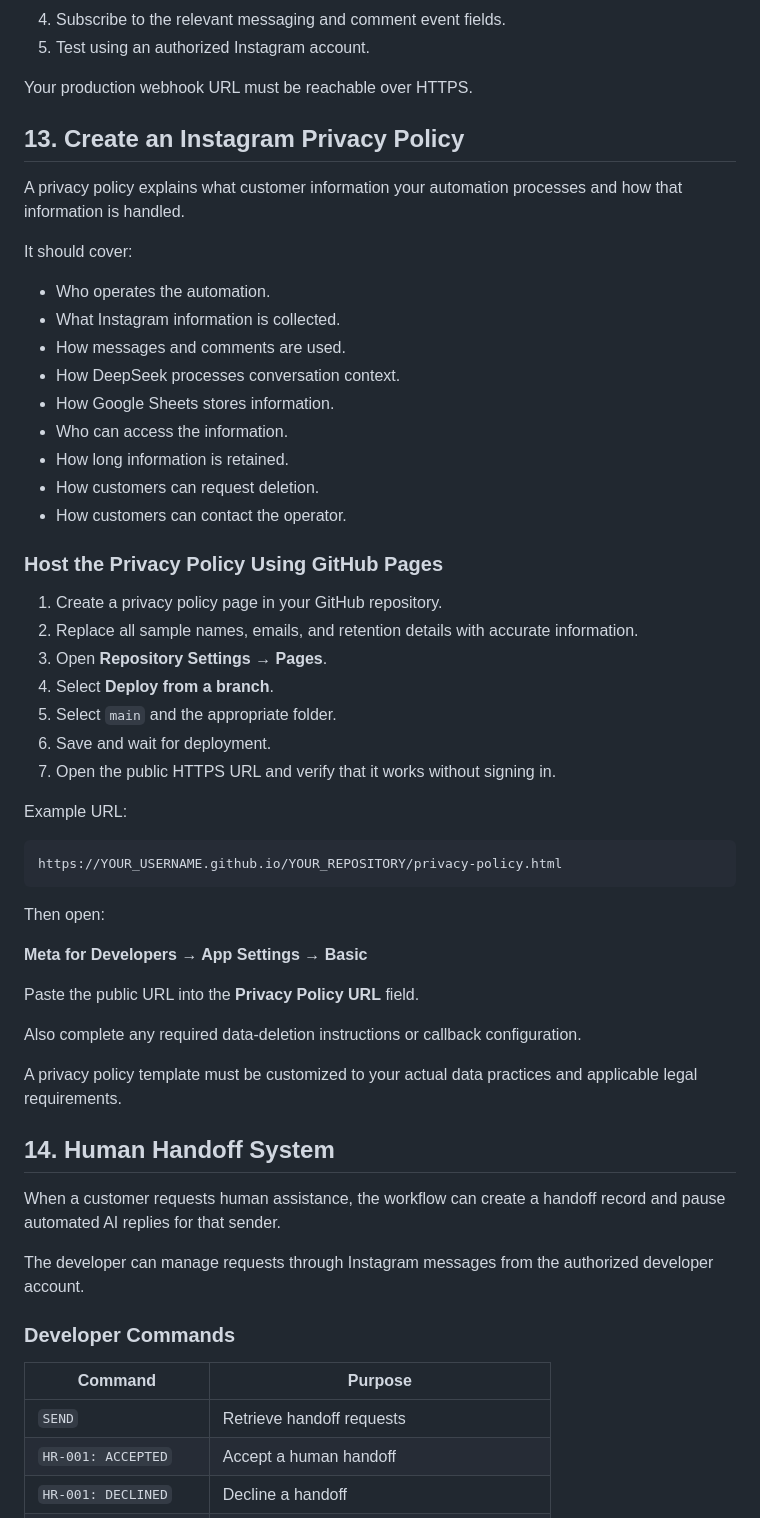
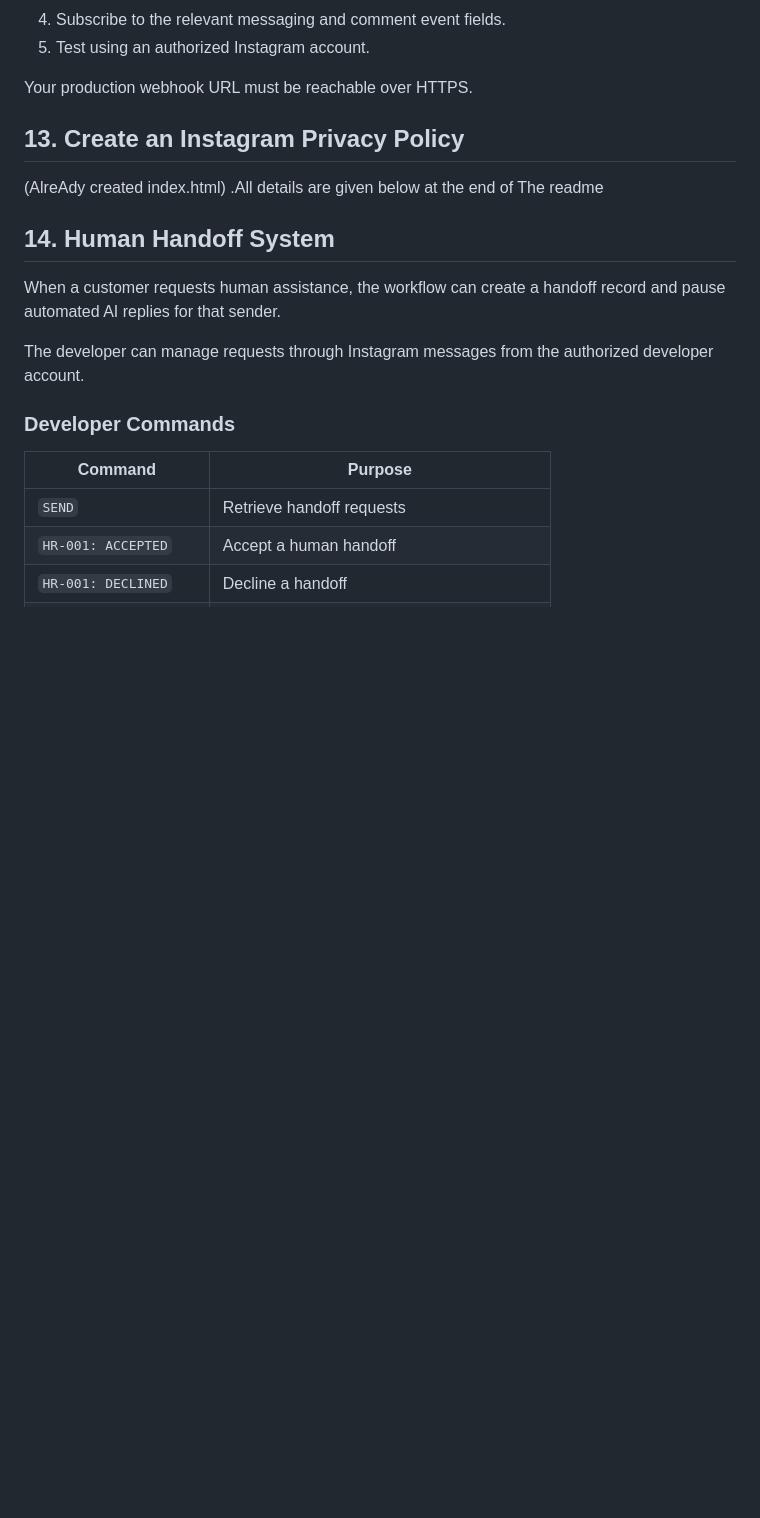
Before and after one commit to irtazaasif160-web/irtazaasif160-web-F-7-Instagram-AI-Engagement-Automation-Agent-Public-Template-, a Markdown page: README.md, the part around one of its changes. Drawn GitHub-style; blank space fills up the shorter version.

````diff
--- a/README.md
+++ b/README.md
@@ -378,46 +378,7 @@ In your Instagram webhook settings:
 Your production webhook URL must be reachable over HTTPS.
 
 ## 13. Create an Instagram Privacy Policy
-
-A privacy policy explains what customer information your automation processes and how that information is handled.
-
-It should cover:
-
-- Who operates the automation.
-- What Instagram information is collected.
-- How messages and comments are used.
-- How DeepSeek processes conversation context.
-- How Google Sheets stores information.
-- Who can access the information.
-- How long information is retained.
-- How customers can request deletion.
-- How customers can contact the operator.
-
-### Host the Privacy Policy Using GitHub Pages
-
-1. Create a privacy policy page in your GitHub repository.
-2. Replace all sample names, emails, and retention details with accurate information.
-3. Open **Repository Settings → Pages**.
-4. Select **Deploy from a branch**.
-5. Select `main` and the appropriate folder.
-6. Save and wait for deployment.
-7. Open the public HTTPS URL and verify that it works without signing in.
-
-Example URL:
-
-```text
-https://YOUR_USERNAME.github.io/YOUR_REPOSITORY/privacy-policy.html
-```
-
-Then open:
-
-**Meta for Developers → App Settings → Basic**
-
-Paste the public URL into the **Privacy Policy URL** field.
-
-Also complete any required data-deletion instructions or callback configuration.
-
-A privacy policy template must be customized to your actual data practices and applicable legal requirements.
+(AlreAdy created index.html) .All details are given below at the end of The readme
 
 ## 14. Human Handoff System
 
````
Also changed, not shown: other parts of README.md (+71 -0 lines).
